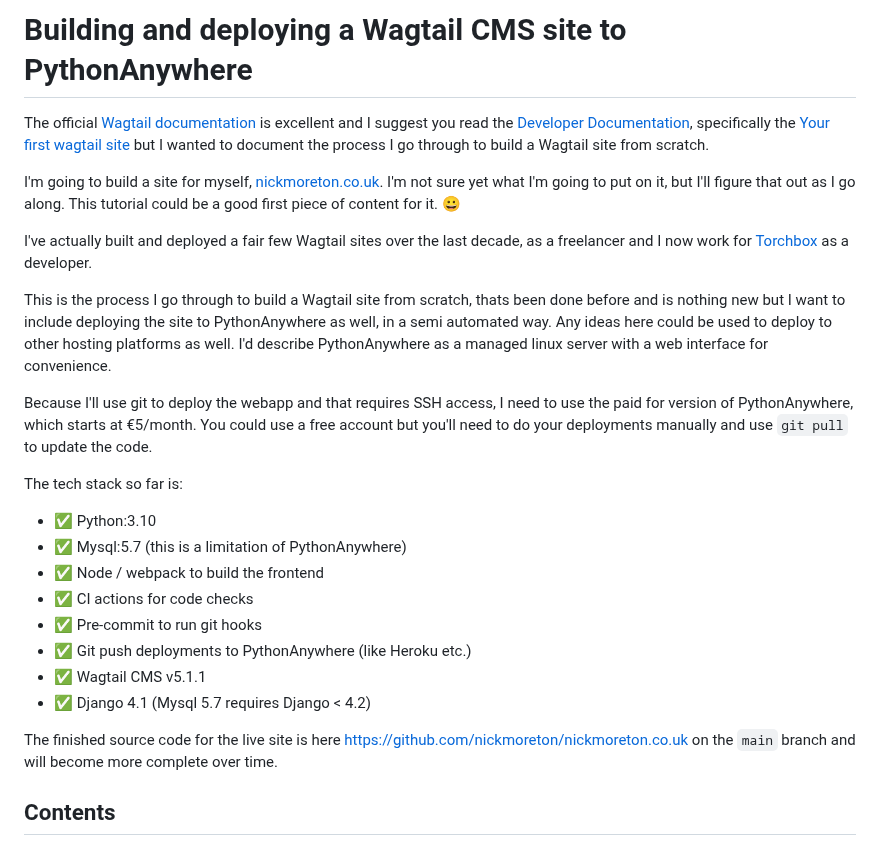
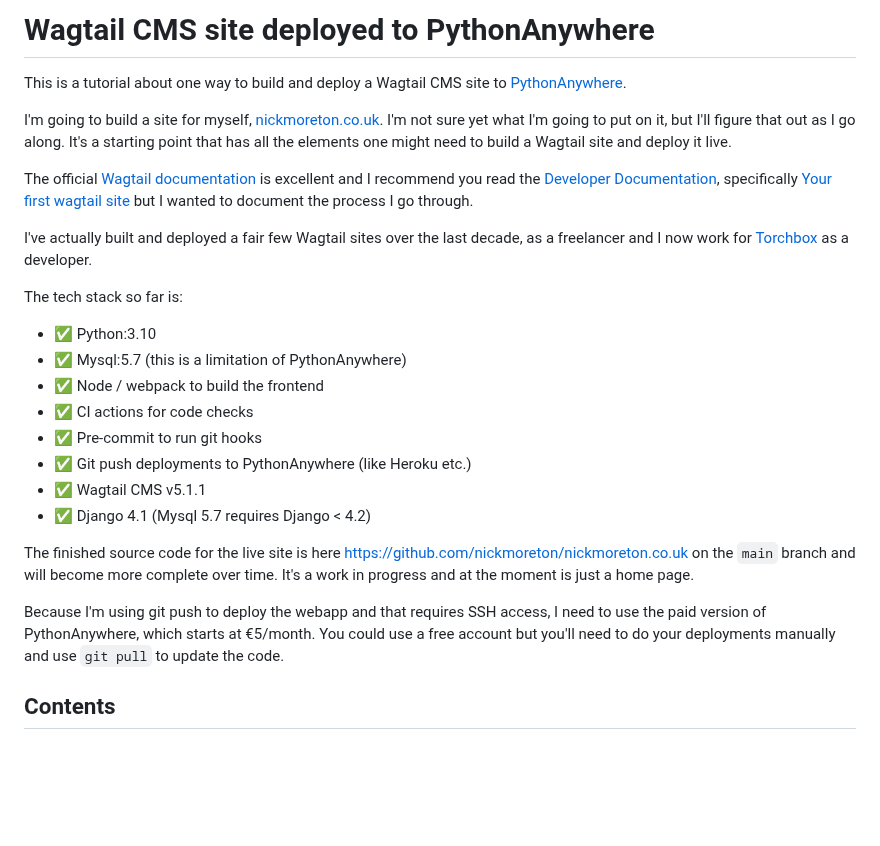
Before and after one commit to wagtail-examples/tutorial-deploy-pythonanywhere-paid, a Markdown page: README.md, the part around one of its changes. Drawn GitHub-style; blank space fills up the shorter version.

```diff
--- a/README.md
+++ b/README.md
@@ -1,14 +1,12 @@
-# Building and deploying a Wagtail CMS site to PythonAnywhere
+# Wagtail CMS site deployed to PythonAnywhere
 
-The official [Wagtail documentation](https://wagtail.org) is excellent and I suggest you read the [Developer Documentation](https://docs.wagtail.org/en/stable/), specifically the [Your first wagtail site](https://docs.wagtail.org/en/stable/getting_started/tutorial.html) but I wanted to document the process I go through to build a Wagtail site from scratch.
+This is a tutorial about one way to build and deploy a Wagtail CMS site to [PythonAnywhere](https://www.pythonanywhere.com).
 
-I'm going to build a site for myself, [nickmoreton.co.uk](https://nickmoreton.co.uk). I'm not sure yet what I'm going to put on it, but I'll figure that out as I go along. This tutorial could be a good first piece of content for it. 😀
+I'm going to build a site for myself, [nickmoreton.co.uk](https://nickmoreton.co.uk). I'm not sure yet what I'm going to put on it, but I'll figure that out as I go along. It's a starting point that has all the elements one might need to build a Wagtail site and deploy it live.
+
+The official [Wagtail documentation](https://wagtail.org) is excellent and I recommend you read the [Developer Documentation](https://docs.wagtail.org/en/stable/), specifically [Your first wagtail site](https://docs.wagtail.org/en/stable/getting_started/tutorial.html) but I wanted to document the process I go through.
 
 I've actually built and deployed a fair few Wagtail sites over the last decade, as a freelancer and I now work for [Torchbox](https://torchbox.com) as a developer.
-
-This is the process I go through to build a Wagtail site from scratch, thats been done before and is nothing new but I want to include deploying the site to PythonAnywhere as well, in a semi automated way. Any ideas here could be used to deploy to other hosting platforms as well. I'd describe PythonAnywhere as a managed linux server with a web interface for convenience.
-
-Because I'll use git to deploy the webapp and that requires SSH access, I need to use the paid for version of PythonAnywhere, which starts at €5/month. You could use a free account but you'll need to do your deployments manually and use `git pull` to update the code.
 
 The tech stack so far is:
 
@@ -21,7 +19,9 @@ The tech stack so far is:
 - ✅ Wagtail CMS v5.1.1
 - ✅ Django 4.1 (Mysql 5.7 requires Django < 4.2)
 
-The finished source code for the live site is here [https://github.com/nickmoreton/nickmoreton.co.uk](https://github.com/nickmoreton/nickmoreton.co.uk) on the `main` branch and will become more complete over time.
+The finished source code for the live site is here [https://github.com/nickmoreton/nickmoreton.co.uk](https://github.com/nickmoreton/nickmoreton.co.uk) on the `main` branch and will become more complete over time. It's a work in progress and at the moment is just a home page.
+
+Because I'm using git push to deploy the webapp and that requires SSH access, I need to use the paid version of PythonAnywhere, which starts at €5/month. You could use a free account but you'll need to do your deployments manually and use `git pull` to update the code.
 
 ## Contents
 
```
Also changed, not shown: other parts of README.md (+53 -1 lines), docs/z-todos.md (deleted, +0 -9 lines).
